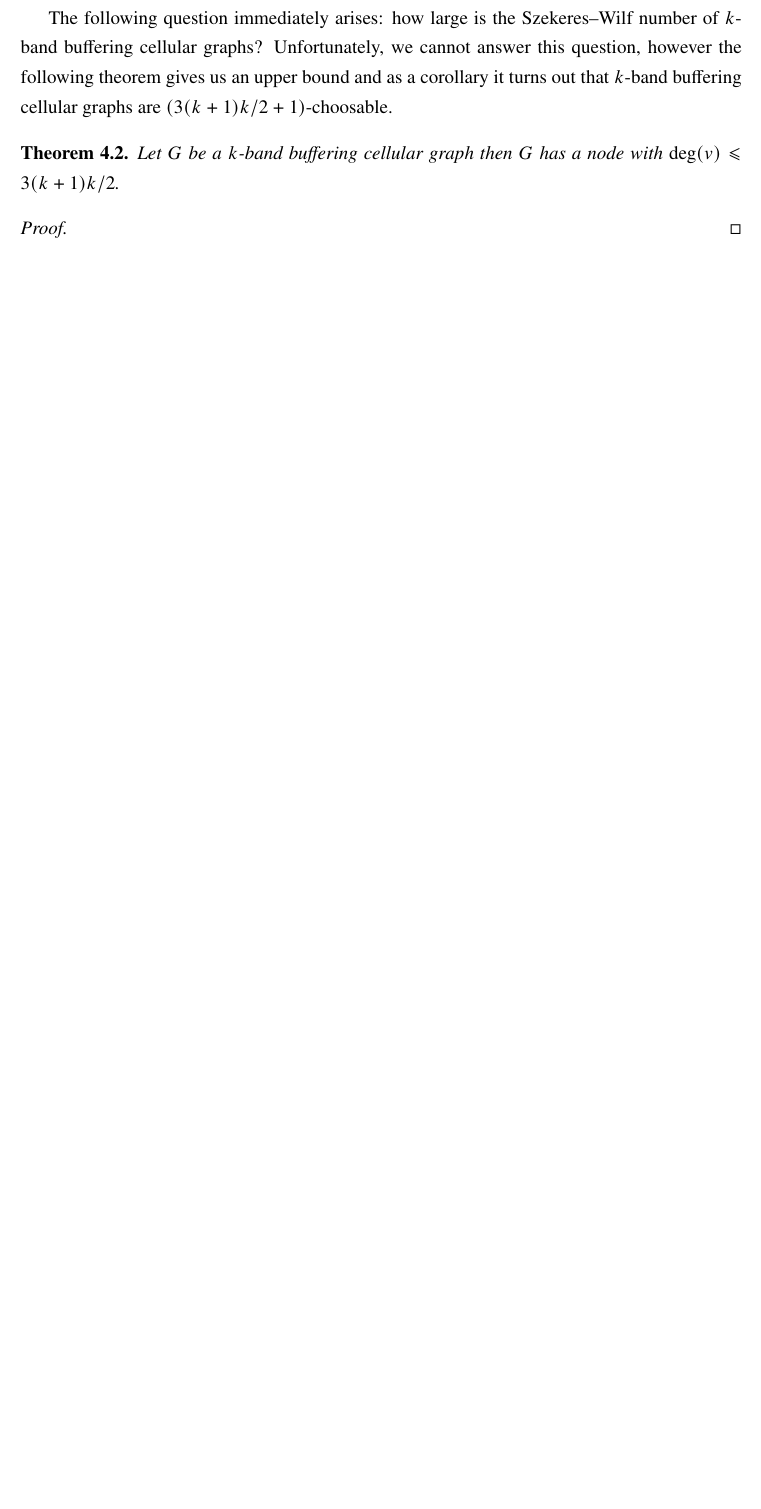
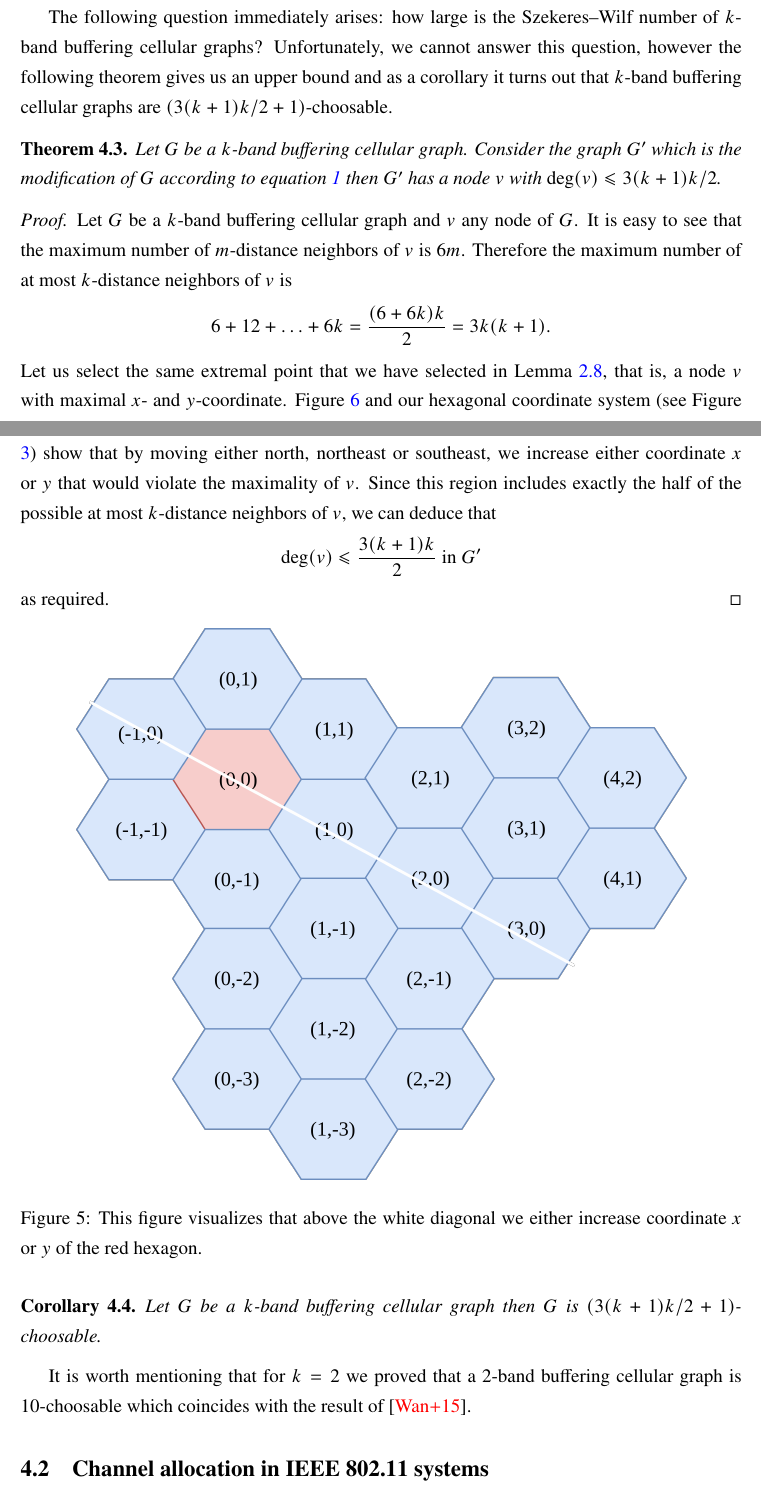
Before and after one commit to Benmartin92/thesis-kth, a LaTeX thesis (thesis.tex): part of page 15 of 18 before the commit and two parts of pages 16 and 17 of 20 after it, the two joined at a grey line, cut so that both start at the same text, the shorter picture padded with empty space. Compiled offline with pdfLaTeX; a missing font is replaced by an installed copy or a similar font.

Commit message:
Thesis: started a section with k-band buffering extensions.

```diff
--- a/thesis.tex
+++ b/thesis.tex
@@ -415,10 +427,20 @@ Obviously, we also need to modify Algorithm \ref{alg:find-acyclic-bounded-orient
 
 The following question immediately arises: how large is the Szekeres\---Wilf number of $k$-band buffering cellular graphs? Unfortunately, we cannot answer this question, however the following theorem gives us an upper bound and as a corollary it turns out that $k$-band buffering cellular graphs are $(3(k+1)k/2+1)$-choosable.
 
-\begin{theo} Let $G$ be a $k$-band buffering cellular graph then $G$ has a node with $\deg(v) \leqslant 3(k+1)k/2$.
+\begin{theo} Let $G$ be a $k$-band buffering cellular graph. Consider the graph $G'$ which is the modification of $G$ according to equation \ref{eq:graph-mod} then $G'$ has a node $v$ with $\deg(v) \leqslant 3(k+1)k/2$.
 \end{theo}
-\begin{proof}
+\begin{proof} Let $G$ be a $k$-band buffering cellular graph and $v$ any node of $G$. It is easy to see that the maximum number of $m$-distance neighbors of $v$ is $6m$. Therefore the maximum number of at most $k$-distance neighbors of $v$ is
+$$6+12+\ldots+6k=\frac{(6 + 6k)k}{2} = 3k(k+1).$$
+Let us select the same extremal point that we have selected in Lemma \ref{lem:degree-constraint}, that is, a node $v$ with maximal $x$- and $y$-coordinate. Figure \ref{fig:extremal-proof} and our hexagonal coordinate system (see Figure \ref{fig:assignment}) show that by moving either north, northeast or southeast, we increase either coordinate $x$ or $y$ that would violate the maximality of $v$. Since this region includes exactly the half of the possible at most $k$-distance neighbors of $v$, we can deduce that
+$$\deg(v) \leqslant \frac{3(k+1)k}{2} \text{ in $G'$}$$
+as required.
+\begin{figure}[!h]
+\centering
+\includegraphics[scale=0.09]{figures/proof-k-band-buffering.png}
+\caption{This figure visualizes that above the white diagonal we either increase coordinate $x$ or $y$ of the red hexagon.}\label{fig:extremal-proof}
+\end{figure}
 \end{proof}
-\section{Local graph algorithms for list coloring}
-
-\subsection{The local model}
+\begin{corollary} Let $G$ be a $k$-band buffering cellular graph then $G$ is $(3(k+1)k/2+1)$-choosable.
+\end{corollary}
+It is worth mentioning that for $k=2$ we proved that a $2$-band buffering cellular graph is $10$-choosable which coincides with the result of \cite{7248845}.
+\subsection{Channel allocation in IEEE 802.11 systems}
```
Also changed, not shown: figures/cellular_graph_extension.png (added), figures/proof-k-band-buffering.png (added), figures/wifi-freq.png (added), thesis.tex (28 more changed lines).
